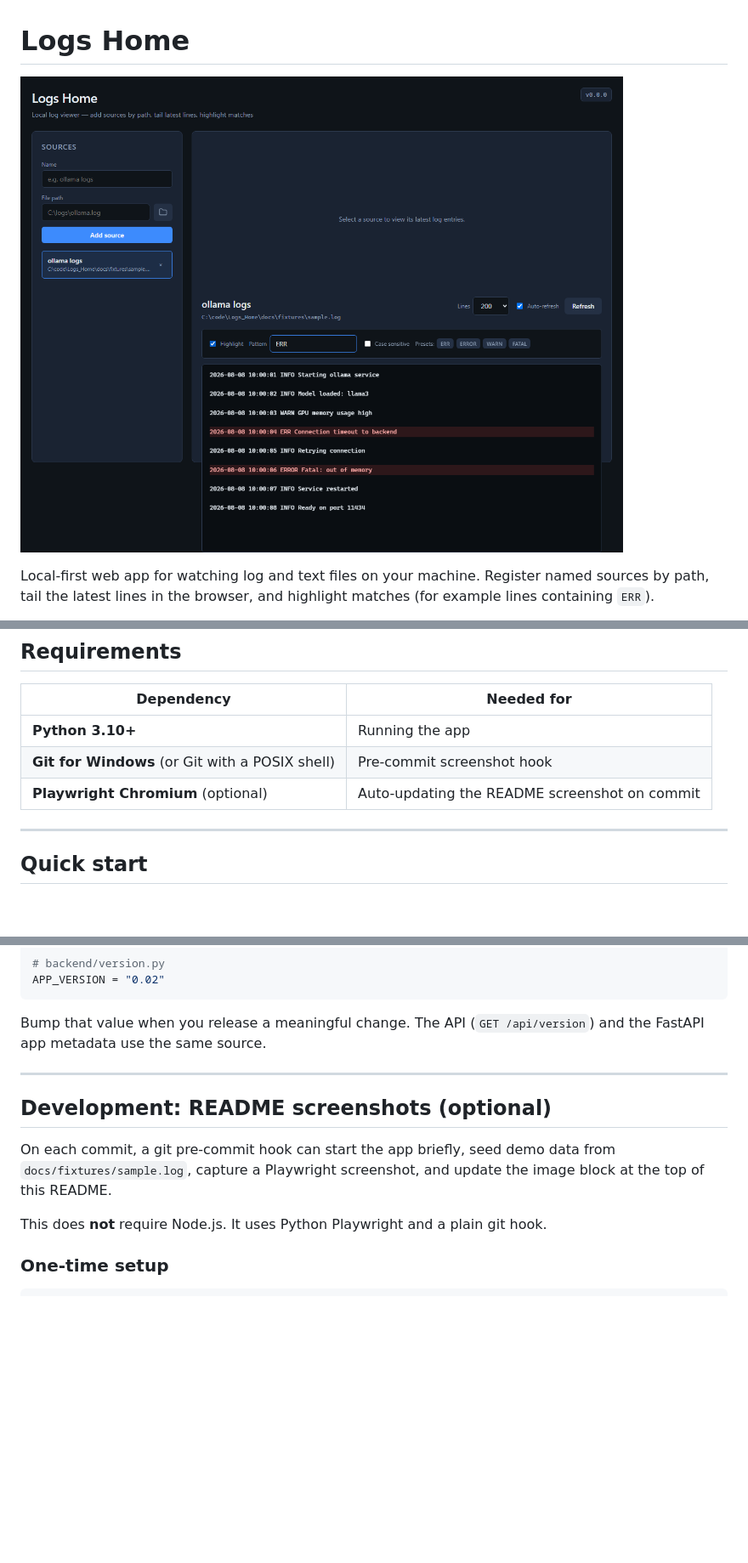
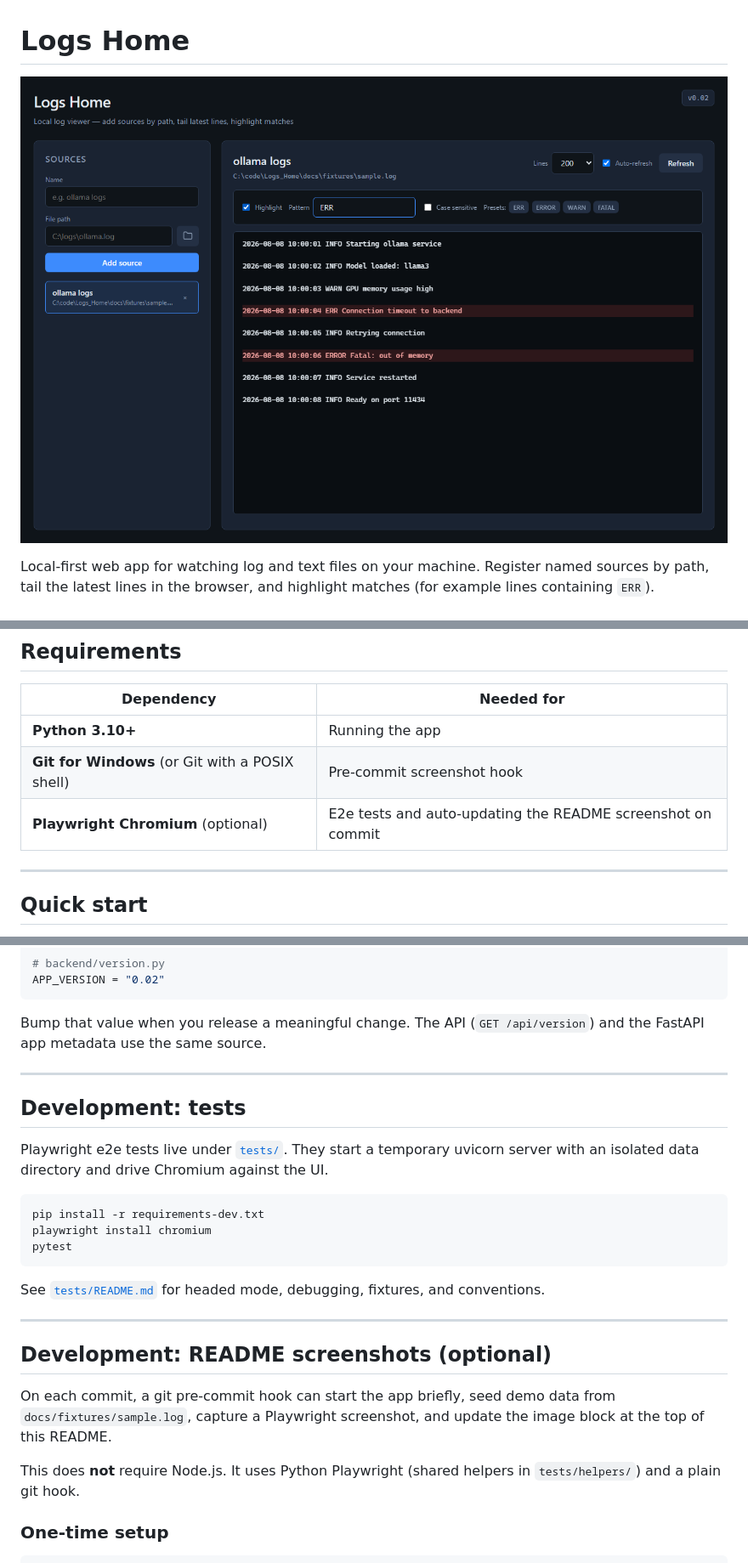
Before and after one commit to Sergio2k75/Logs_Home, a Markdown page: README.md, 3 parts joined by grey strips. Shown at 85% size. Rendered like a GitHub page; pictures changed too: docs/screenshot.png; blank space fills up the shorter version.

````diff
--- a/README.md
+++ b/README.md
@@ -16,7 +16,7 @@ The UI is served by a small FastAPI server on localhost. A browser alone cannot
 |------------|------------|
 | **Python 3.10+** | Running the app |
 | **Git for Windows** (or Git with a POSIX shell) | Pre-commit screenshot hook |
-| **Playwright Chromium** (optional) | Auto-updating the README screenshot on commit |
+| **Playwright Chromium** (optional) | E2e tests and auto-updating the README screenshot on commit |
 
 ---
 
@@ -163,11 +169,25 @@ Bump that value when you release a meaningful change. The API (`GET /api/version
 
 ---
 
+## Development: tests
+
+Playwright e2e tests live under [`tests/`](tests/). They start a temporary uvicorn server with an isolated data directory and drive Chromium against the UI.
+
+```bash
+pip install -r requirements-dev.txt
+playwright install chromium
+pytest
+```
+
+See [`tests/README.md`](tests/README.md) for headed mode, debugging, fixtures, and conventions.
+
+---
+
 ## Development: README screenshots (optional)
 
 On each commit, a git pre-commit hook can start the app briefly, seed demo data from `docs/fixtures/sample.log`, capture a Playwright screenshot, and update the image block at the top of this README.
 
-This does **not** require Node.js. It uses Python Playwright and a plain git hook.
+This does **not** require Node.js. It uses Python Playwright (shared helpers in `tests/helpers/`) and a plain git hook.
 
 ### One-time setup
 
````
Also changed, not shown: other parts of README.md (+10 -4 lines), 18 other files.
